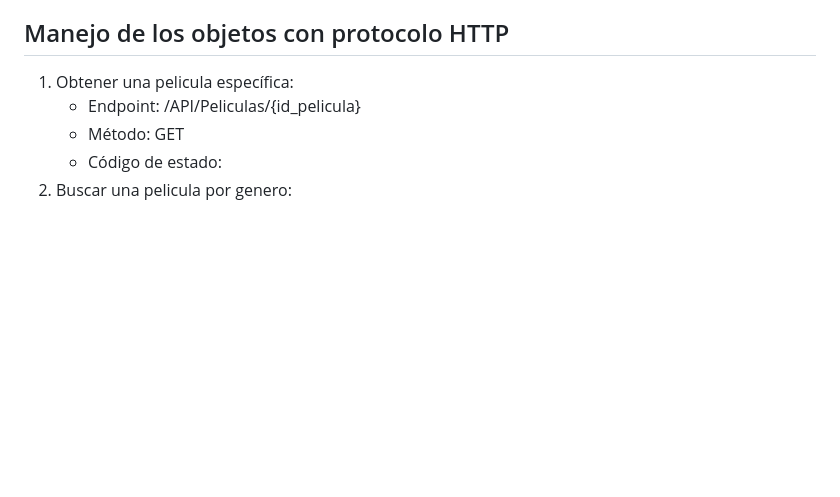
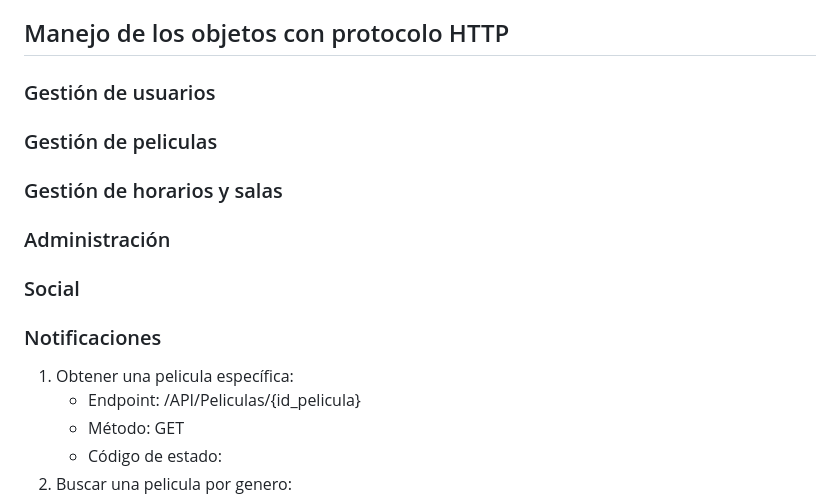
Before and after one commit to AinaraBravo/Arquitectura-Web-UP, a Markdown page: README.md, the part around the change. Rendered like a GitHub page; blank space fills up the shorter version.

```diff
--- a/README.md
+++ b/README.md
@@ -35,6 +35,12 @@ Se trata de un sistema diseñado para ofrecer a los usuarios una experiencia com
 - Plataforma_Online - Proyección: Una plataforma puede tener muchas proyecciones (relación uno a muchos).
 
 ## Manejo de los objetos con protocolo HTTP
+### Gestión de usuarios
+### Gestión de peliculas
+### Gestión de horarios y salas
+### Administración
+### Social
+### Notificaciones
 1. Obtener una pelicula específica:
    - Endpoint: /API/Peliculas/{id_pelicula}
    - Método: GET
```
